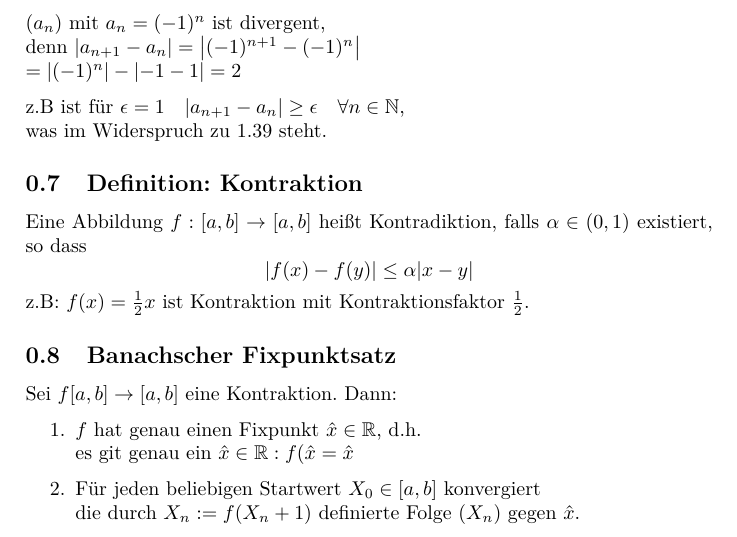
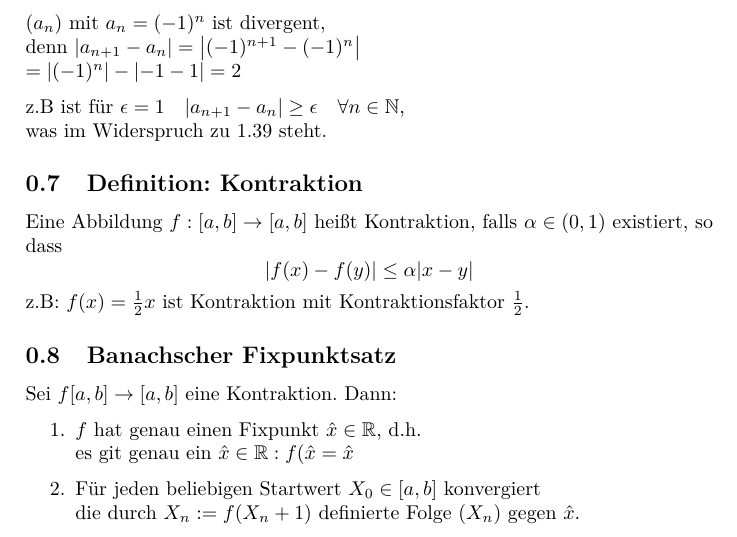
Before and after one commit to Victorious3/Mathe-2-Skript, a LaTeX document (5_30.04.tex): part of page 3 of 3, cut so that both start at the same text. Compiled offline with pdfLaTeX.

Commit message:
Typo: Kontradiktion -> Kontraktion

```diff
--- a/5_30.04.tex
+++ b/5_30.04.tex
@@ -116,7 +116,7 @@
     was im Widerspruch zu 1.39 steht.
 
     \subsection{Definition: Kontraktion}
-    Eine Abbildung $f: [a, b] \to [a, b]$ heißt Kontradiktion, falls $\alpha \in (0,1)$
+    Eine Abbildung $f: [a, b] \to [a, b]$ heißt Kontraktion, falls $\alpha \in (0,1)$
     existiert, so dass
     $$\abs{f(x)-f(y)} \leq \alpha \abs{x - y}$$
     % TODO: graph
```
Also changed, not shown: 5_30.04.pdf.
